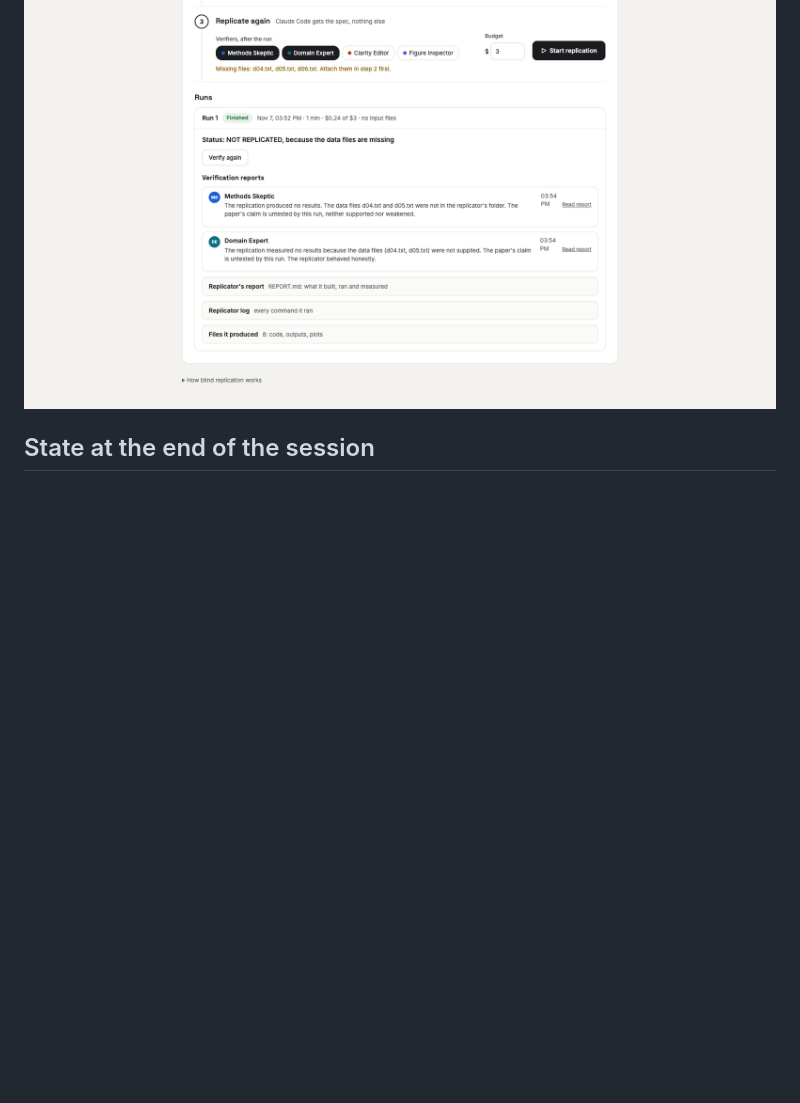
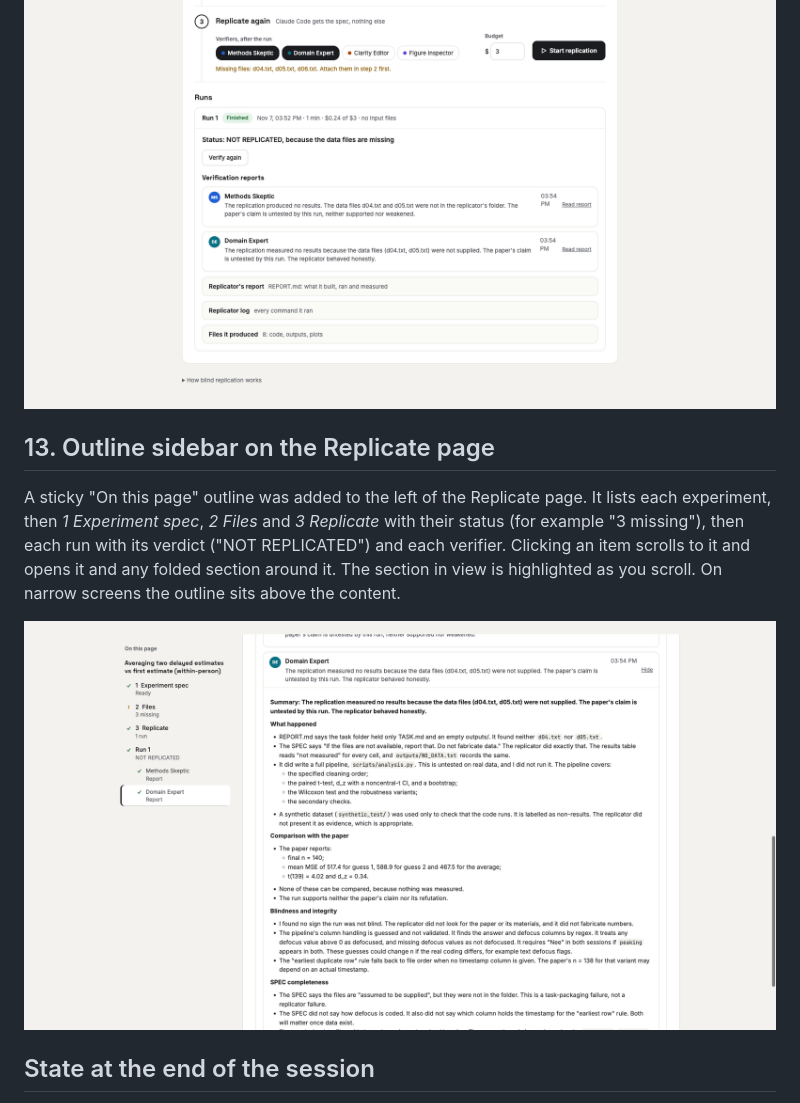
Before and after one commit to victordiaz/science_resocialized, a Markdown page: docs/session-2026-11-07.md, the part around the change. GitHub-like rendering; pictures changed too: docs/screenshots/replicate-outline.png (added); blank space fills up the shorter version.

```diff
--- a/docs/session-2026-11-07.md
+++ b/docs/session-2026-11-07.md
@@ -204,6 +204,16 @@ start card shown before the first extraction, and to a fold at the bottom after
 
 ![A finished run](screenshots/replicate-run.png)
 
+## 13. Outline sidebar on the Replicate page
+
+A sticky "On this page" outline was added to the left of the Replicate page. It lists each
+experiment, then *1 Experiment spec*, *2 Files* and *3 Replicate* with their status (for
+example "3 missing"), then each run with its verdict ("NOT REPLICATED") and each verifier.
+Clicking an item scrolls to it and opens it and any folded section around it. The section in
+view is highlighted as you scroll. On narrow screens the outline sits above the content.
+
+![Outline sidebar](screenshots/replicate-outline.png)
+
 ## State at the end of the session
 
 - 44 backend tests pass; the frontend type-checks.
```
Also changed, not shown: docs/overview.md (+9 -1 lines), 2 other files.
